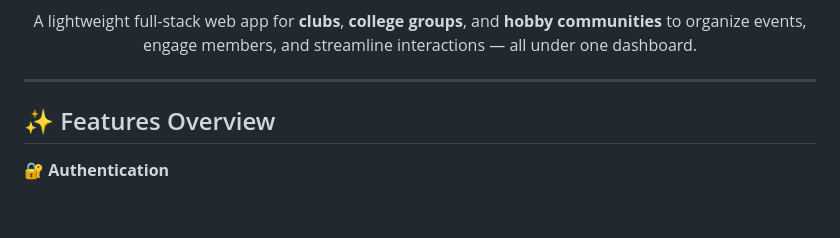
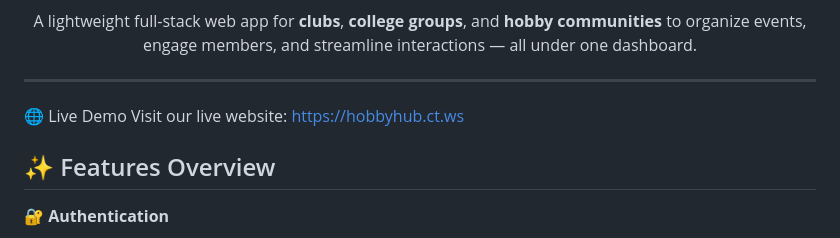
Before and after one commit to abhishak1305/Hobby-Hub-community-platform, a Markdown page: README.md, the part around the change. GitHub-like rendering; blank space fills up the shorter version.

```diff
--- a/README.md
+++ b/README.md
@@ -11,6 +11,9 @@
 </p>
 
 ---
+
+🌐 Live Demo
+Visit our live website: https://hobbyhub.ct.ws
 
 ## ✨ Features Overview
 
```
